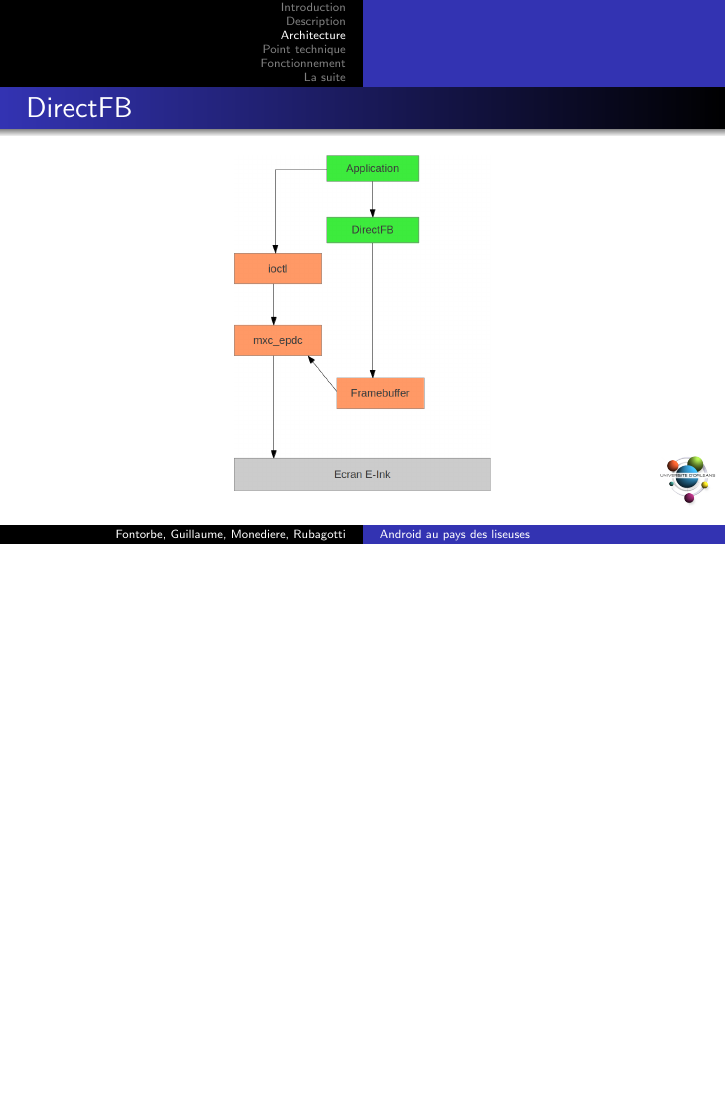
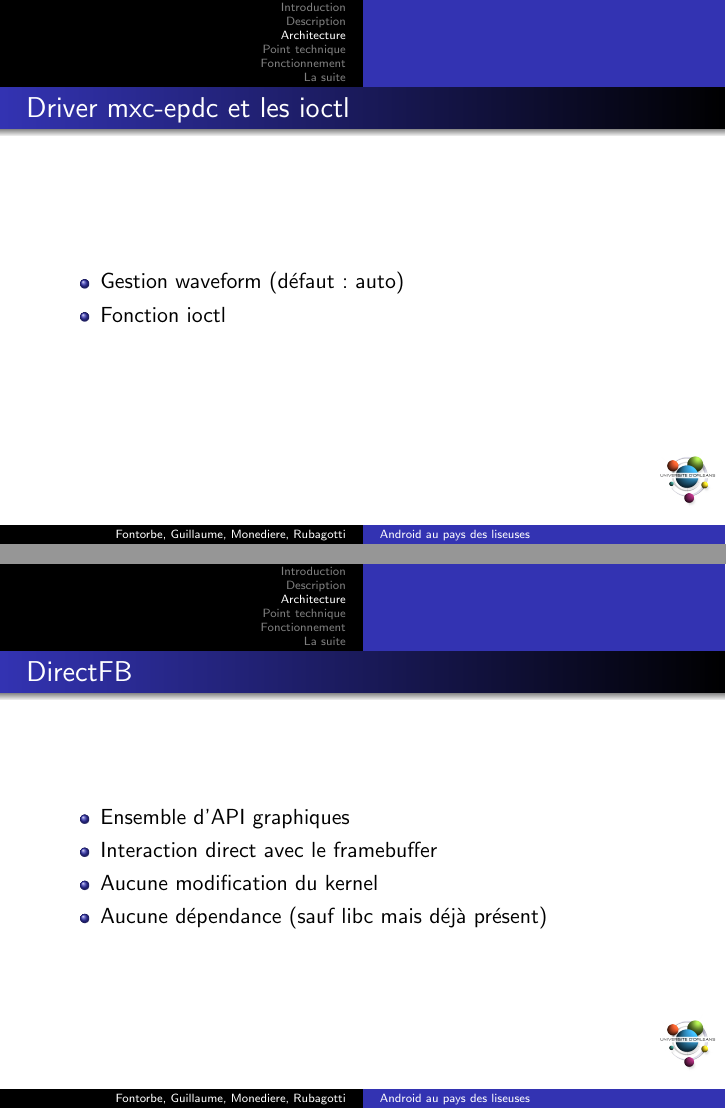
Before and after one commit to jordan-fontorbe/TER, LaTeX slides (Slides/slides-TER.tex, which reads Slides/archi.tex): page 10 of 13 before the commit and pages 9 and 10 of 14 after it, the two joined at a grey line, the shorter picture padded with empty space. Compiled offline with pdfLaTeX.

Commit message:
Modification architecture

```diff
--- a/Slides/archi.tex
+++ b/Slides/archi.tex
@@ -25,10 +25,27 @@
 \begin{frame}
 \frametitle{Driver mxc-epdc et les ioctl}
 
+\begin{itemize}
+\item Gestion waveform (défaut : auto)
+\item Fonction ioctl
+\end{itemize}
+
 \end{frame}
 
 \begin{frame}
 \frametitle{DirectFB}
+
+\begin{itemize}
+\item Ensemble d'API graphiques
+\item Interaction direct avec le framebuffer
+\item Aucune modification du kernel
+\item Aucune dépendance (sauf libc mais déjà présent)
+\end{itemize}
+
+\end{frame}
+
+\begin{frame}
+\frametitle{Schéma fonctionnement DirectFB}
 
 \begin{center}
 \includegraphics[scale=0.3]{schema_direct_fb.png}
```
Also changed, not shown: Slides/archi.tex (12 more changed lines).
